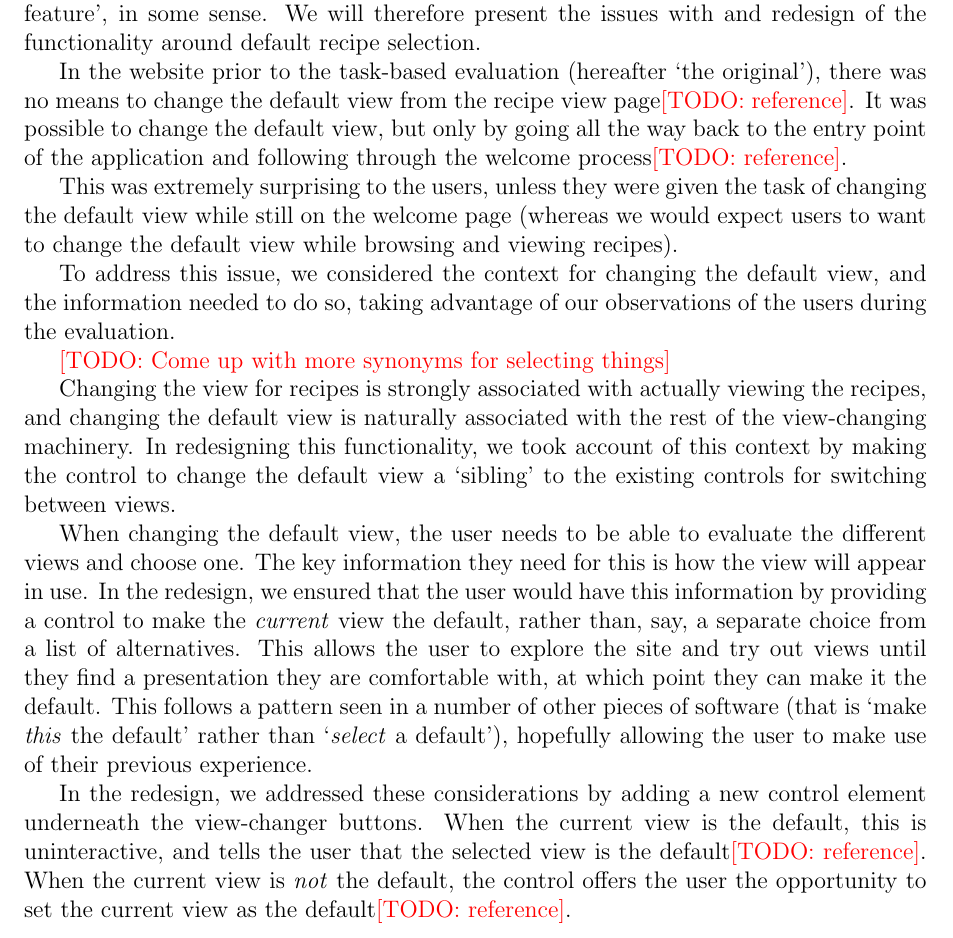
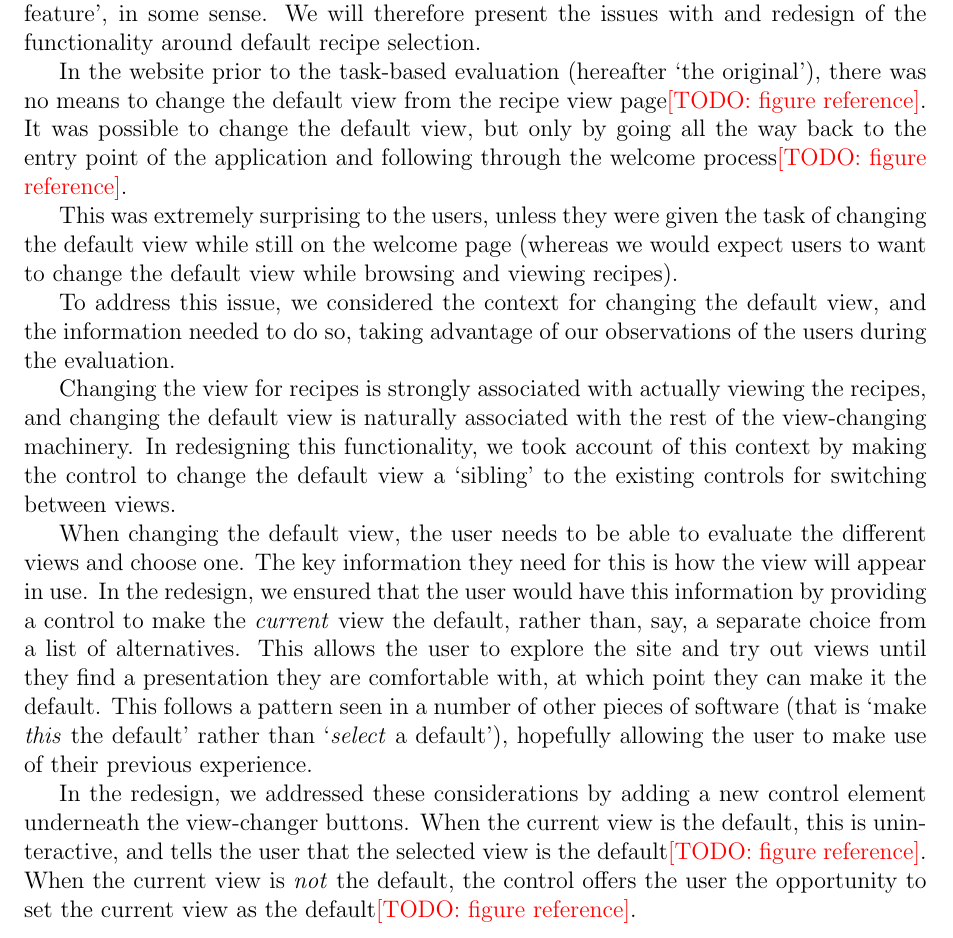
Before and after one commit to qlkzy/iapt-group-12, a LaTeX document (report/report.tex, which reads report/tbue.tex): part of page 17 of 36, cut so that both start at the same text. Compiled offline with pdfLaTeX.

Commit message:
Review tbue todos

```diff
--- a/report/tbue.tex
+++ b/report/tbue.tex
@@ -199,10 +199,10 @@ with and redesign of the functionality around default recipe selection.
 
 In the website prior to the task-based evaluation (hereafter `the
 original'), there was no means to change the default view from the
-recipe view page\todo{reference}. It was possible to change the
+recipe view page\todo{figure reference}. It was possible to change the
 default view, but only by going all the way back to the entry point of
 the application and following through the welcome
-process\todo{reference}.
+process\todo{figure reference}.
 
 This was extremely surprising to the users, unless they were given the
 task of changing the default view while still on the welcome page
@@ -212,8 +212,6 @@ while browsing and viewing recipes).
 To address this issue, we considered the context for changing the
 default view, and the information needed to do so, taking advantage of
 our observations of the users during the evaluation.
-
-\todo{Come up with more synonyms for selecting things}
 
 Changing the view for recipes is strongly associated with actually
 viewing the recipes, and changing the default view is naturally
@@ -238,9 +236,9 @@ experience.
 In the redesign, we addressed these considerations by adding a new
 control element underneath the view-changer buttons. When the current
 view is the default, this is uninteractive, and tells the user that
-the selected view is the default\todo{reference}. When the current
+the selected view is the default\todo{figure reference}. When the current
 view is \emph{not} the default, the control offers the user the
-opportunity to set the current view as the default\todo{reference}.
+opportunity to set the current view as the default\todo{figure reference}.
 
 To further improve the discoverability of this feature, the
 previously-implemented pop-up help functionality was extended to
```
Also changed, not shown: report/tbue.tex (10 more changed lines).
